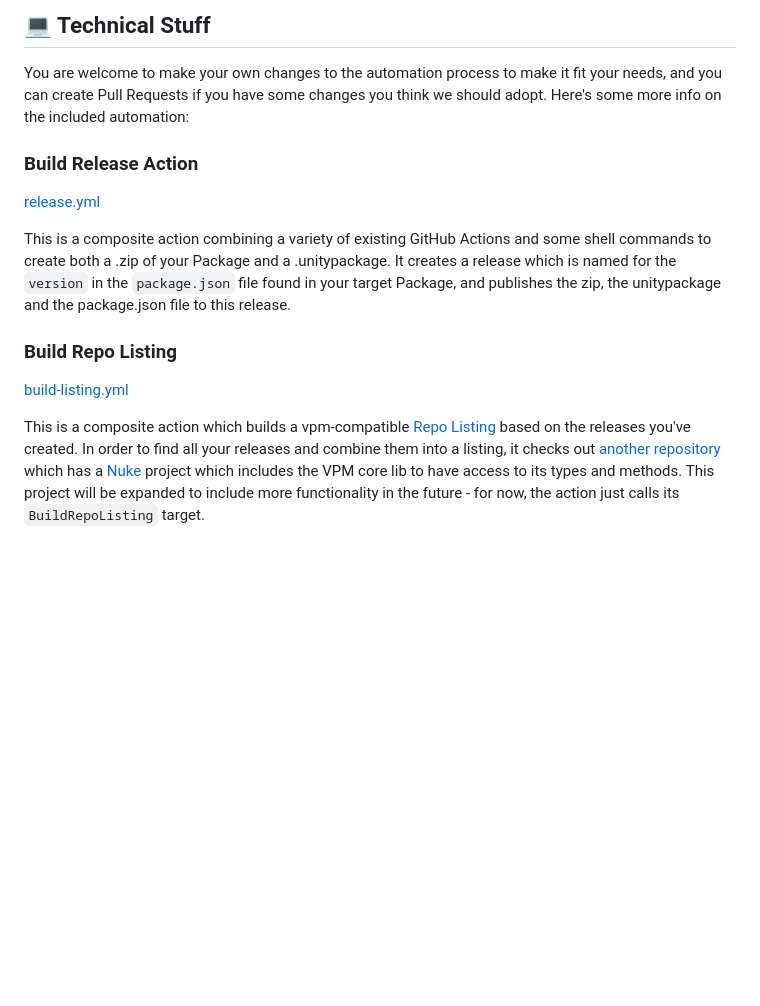
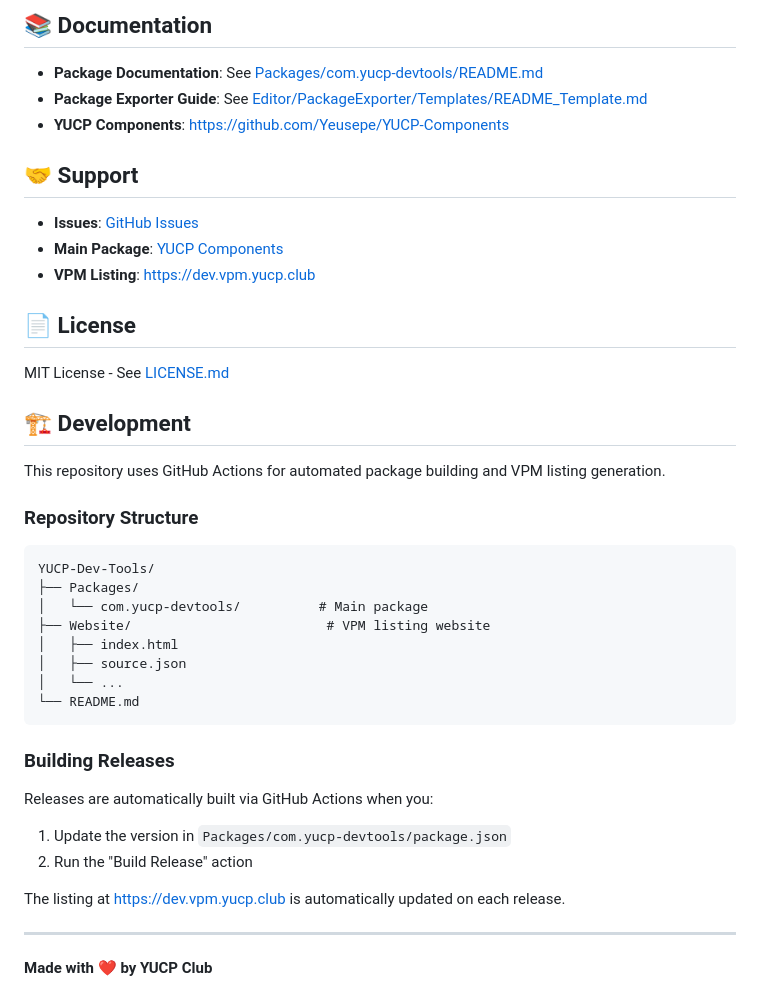
Before and after one commit to Yeusepe/YUCP-Dev-Tools, a Markdown page: README.md, the part around one of its changes. GitHub-like rendering; blank space fills up the shorter version.

````diff
--- a/README.md
+++ b/README.md
@@ -63,14 +66,44 @@ The action which rebuilds the listing also publishes a landing page. The source
 
-## 💻 Technical Stuff
+## 📚 Documentation
 
-You are welcome to make your own changes to the automation process to make it fit your needs, and you can create Pull Requests if you have some changes you think we should adopt. Here's some more info on the included automation:
+- **Package Documentation**: See [Packages/com.yucp-devtools/README.md](Packages/com.yucp-devtools/README.md)
+- **Package Exporter Guide**: See [Editor/PackageExporter/Templates/README_Template.md](Packages/com.yucp-devtools/Editor/PackageExporter/Templates/README_Template.md)
+- **YUCP Components**: https://github.com/Yeusepe/YUCP-Components
 
-### Build Release Action
-[release.yml](/.github/workflows/release.yml)
+## 🤝 Support
 
-This is a composite action combining a variety of existing GitHub Actions and some shell commands to create both a .zip of your Package and a .unitypackage. It creates a release which is named for the `version` in the `package.json` file found in your target Package, and publishes the zip, the unitypackage and the package.json file to this release.
+- **Issues**: [GitHub Issues](https://github.com/Yeusepe/YUCP-Dev-Tools/issues)
+- **Main Package**: [YUCP Components](https://github.com/Yeusepe/YUCP-Components)
+- **VPM Listing**: https://dev.vpm.yucp.club
 
-### Build Repo Listing
-[build-listing.yml](.github/workflows/build-listing.yml)
+## 📄 License
 
-This is a composite action which builds a vpm-compatible [Repo Listing](https://vcc.docs.vrchat.com/vpm/repos) based on the releases you've created. In order to find all your releases and combine them into a listing, it checks out [another repository](https://github.com/vrchat-community/package-list-action) which has a [Nuke](https://nuke.build/) project which includes the VPM core lib to have access to its types and methods. This project will be expanded to include more functionality in the future - for now, the action just calls its `BuildRepoListing` target.
+MIT License - See [LICENSE.md](Packages/com.yucp-devtools/LICENSE.md)
+
+## 🏗️ Development
+
+This repository uses GitHub Actions for automated package building and VPM listing generation.
+
+### Repository Structure
+```
+YUCP-Dev-Tools/
+├── Packages/
+│   └── com.yucp-devtools/          # Main package
+├── Website/                         # VPM listing website
+│   ├── index.html
+│   ├── source.json
+│   └── ...
+└── README.md
+```
+
+### Building Releases
+
+Releases are automatically built via GitHub Actions when you:
+1. Update the version in `Packages/com.yucp-devtools/package.json`
+2. Run the "Build Release" action
+
+The listing at https://dev.vpm.yucp.club is automatically updated on each release.
+
+---
+
+**Made with ❤️ by YUCP Club**
````
Also changed, not shown: other parts of README.md (+47 -44 lines).
